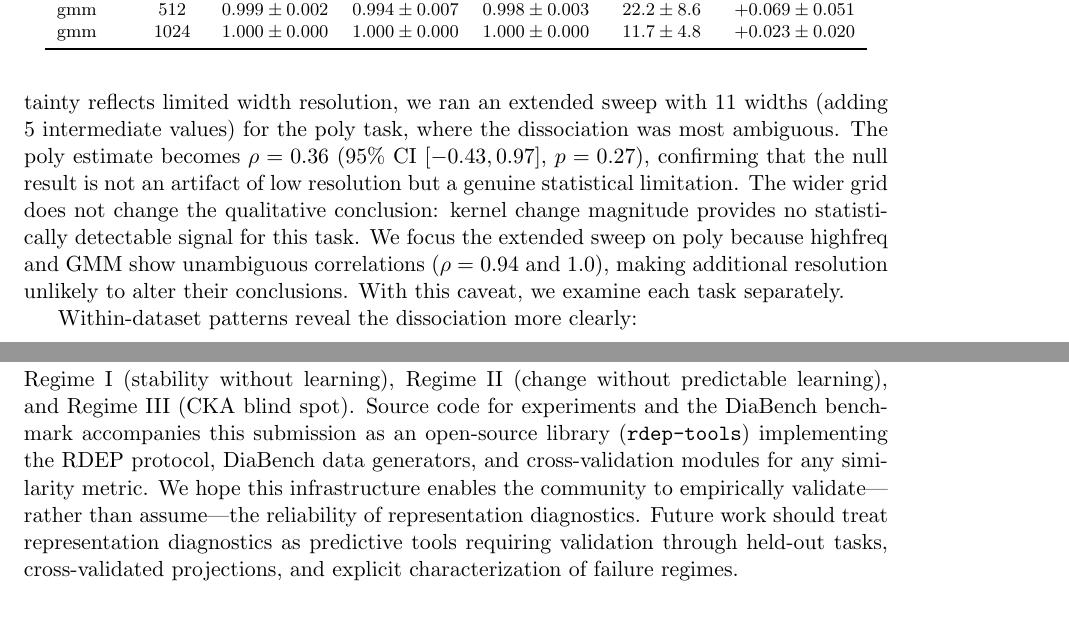
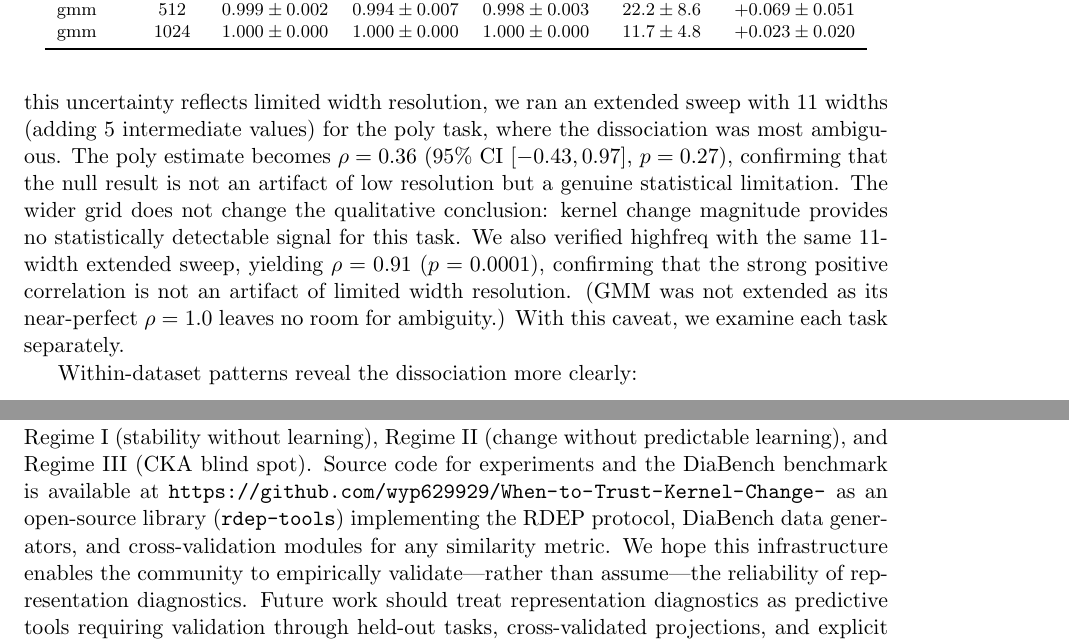
Before and after one commit to wyp629929/When-to-Trust-Kernel-Change-, a LaTeX paper (jmlr_paper/main.tex): two parts of pages 10 and 24 of 32, joined at a grey line, cut so that both start at the same text. Compiled offline with pdfLaTeX.

Commit message:
Add highfreq extended sweep (11 widths, rho=0.909, p=0.0001) + Appendix A.2 rigorous derivation

```diff
--- a/jmlr_paper/main.tex
+++ b/jmlr_paper/main.tex
@@ -6,6 +6,7 @@
 
 \usepackage{subcaption}
 \usepackage{amsmath}
+\usepackage{hyperref}
 
 \input{math_commands.tex}
 \newtheorem{assumption}{Assumption}
@@ -297,7 +298,7 @@ Training dynamics for poly width 32 (Supplementary Figure~S4) reinforce this con
 
 \noindent\textbf{What we found:} The correlation between kernel change and generalization improvement ranges from $\rho=0.14$ (poly) to $\rho=1.0$ (GMM), but the $\rho=0.94$ correlation for highfreq collapses to $\rho=0.10$ after controlling for width. Large change is often just noise.
 
-If kernel evolution were a reliable indicator of learning progress, its magnitude should correlate with generalization improvement.  Pooled across all 18 configuration means, the Spearman correlation between kernel change (Frobenius \%) and generalization improvement is $\rho=0.83$ (95\% CI $[0.53, 0.96]$, $p=2\times10^{-5}$).  However, this aggregate association is almost entirely driven by between-task differences in average kernel change and improvement. Within each dataset, the relationship varies dramatically: $\rho=0.14$ (polynomial) to $\rho=0.94$ (high-frequency) and $\rho=1.0$ (GMM).  We caution that the poly estimate is based on only 6 configuration means (95\% CI spans $[-0.80, 1.00]$). To quantify how much of this uncertainty reflects limited width resolution, we ran an extended sweep with 11 widths (adding 5 intermediate values) for the poly task, where the dissociation was most ambiguous. The poly estimate becomes $\rho=0.36$ (95\% CI $[-0.43, 0.97]$, $p=0.27$), confirming that the null result is not an artifact of low resolution but a genuine statistical limitation. The wider grid does not change the qualitative conclusion: kernel change magnitude provides no statistically detectable signal for this task. We focus the extended sweep on poly because highfreq and GMM show unambiguous correlations ($\rho=0.94$ and $1.0$), making additional resolution unlikely to alter their conclusions. With this caveat, we examine each task separately.
+If kernel evolution were a reliable indicator of learning progress, its magnitude should correlate with generalization improvement.  Pooled across all 18 configuration means, the Spearman correlation between kernel change (Frobenius \%) and generalization improvement is $\rho=0.83$ (95\% CI $[0.53, 0.96]$, $p=2\times10^{-5}$).  However, this aggregate association is almost entirely driven by between-task differences in average kernel change and improvement. Within each dataset, the relationship varies dramatically: $\rho=0.14$ (polynomial) to $\rho=0.94$ (high-frequency) and $\rho=1.0$ (GMM).  We caution that the poly estimate is based on only 6 configuration means (95\% CI spans $[-0.80, 1.00]$). To quantify how much of this uncertainty reflects limited width resolution, we ran an extended sweep with 11 widths (adding 5 intermediate values) for the poly task, where the dissociation was most ambiguous. The poly estimate becomes $\rho=0.36$ (95\% CI $[-0.43, 0.97]$, $p=0.27$), confirming that the null result is not an artifact of low resolution but a genuine statistical limitation. The wider grid does not change the qualitative conclusion: kernel change magnitude provides no statistically detectable signal for this task. We also verified highfreq with the same 11-width extended sweep, yielding $\rho=0.91$ ($p=0.0001$), confirming that the strong positive correlation is not an artifact of limited width resolution. (GMM was not extended as its near-perfect $\rho=1.0$ leaves no room for ambiguity.) With this caveat, we examine each task separately.
 
 Within-dataset patterns reveal the dissociation more clearly:
 \begin{description}
@@ -534,7 +535,7 @@ The framework developed here, calibrating diagnostic reliability through control
 
 Beyond feature-kernel evolution, this work establishes a broader principle: representation diagnostics should be held to the same evidential standard as the models they evaluate. Just as we demand cross-validation for predictors, we must demand predictive validation for the tools we use to interpret them. RDEP is a step toward that standard, but the open challenge is a community-wide shift in how we evaluate diagnostic tools, from CKA to saliency maps to feature attribution.
 
-To facilitate standardized evaluation, we define \textbf{DiaBench}, a diagnostic benchmark built from the Hermite target family (Section~5.1.1) and the three calibration regimes (Section~4.1--4.3). DiaBench provides a controlled testbed where the ground-truth reliability of any candidate diagnostic can be measured against held-out data across a known spectrum of task-model alignment and headroom. The benchmark spans three difficulty levels: Regime~I (stability without learning), Regime~II (change without predictable learning), and Regime~III (CKA blind spot). Source code for experiments and the DiaBench benchmark accompanies this submission as an open-source library (\texttt{rdep-tools}) implementing the RDEP protocol, DiaBench data generators, and cross-validation modules for any similarity metric. We hope this infrastructure enables the community to empirically validate---rather than assume---the reliability of representation diagnostics. Future work should treat representation diagnostics as predictive tools requiring validation through held-out tasks, cross-validated projections, and explicit characterization of failure regimes.
+To facilitate standardized evaluation, we define \textbf{DiaBench}, a diagnostic benchmark built from the Hermite target family (Section~5.1.1) and the three calibration regimes (Section~4.1--4.3). DiaBench provides a controlled testbed where the ground-truth reliability of any candidate diagnostic can be measured against held-out data across a known spectrum of task-model alignment and headroom. The benchmark spans three difficulty levels: Regime~I (stability without learning), Regime~II (change without predictable learning), and Regime~III (CKA blind spot). Source code for experiments and the DiaBench benchmark is available at \url{https://github.com/wyp629929/When-to-Trust-Kernel-Change-} as an open-source library (\texttt{rdep-tools}) implementing the RDEP protocol, DiaBench data generators, and cross-validation modules for any similarity metric. We hope this infrastructure enables the community to empirically validate---rather than assume---the reliability of representation diagnostics. Future work should treat representation diagnostics as predictive tools requiring validation through held-out tasks, cross-validated projections, and explicit characterization of failure regimes.
 
 % ============================================================
 
```
